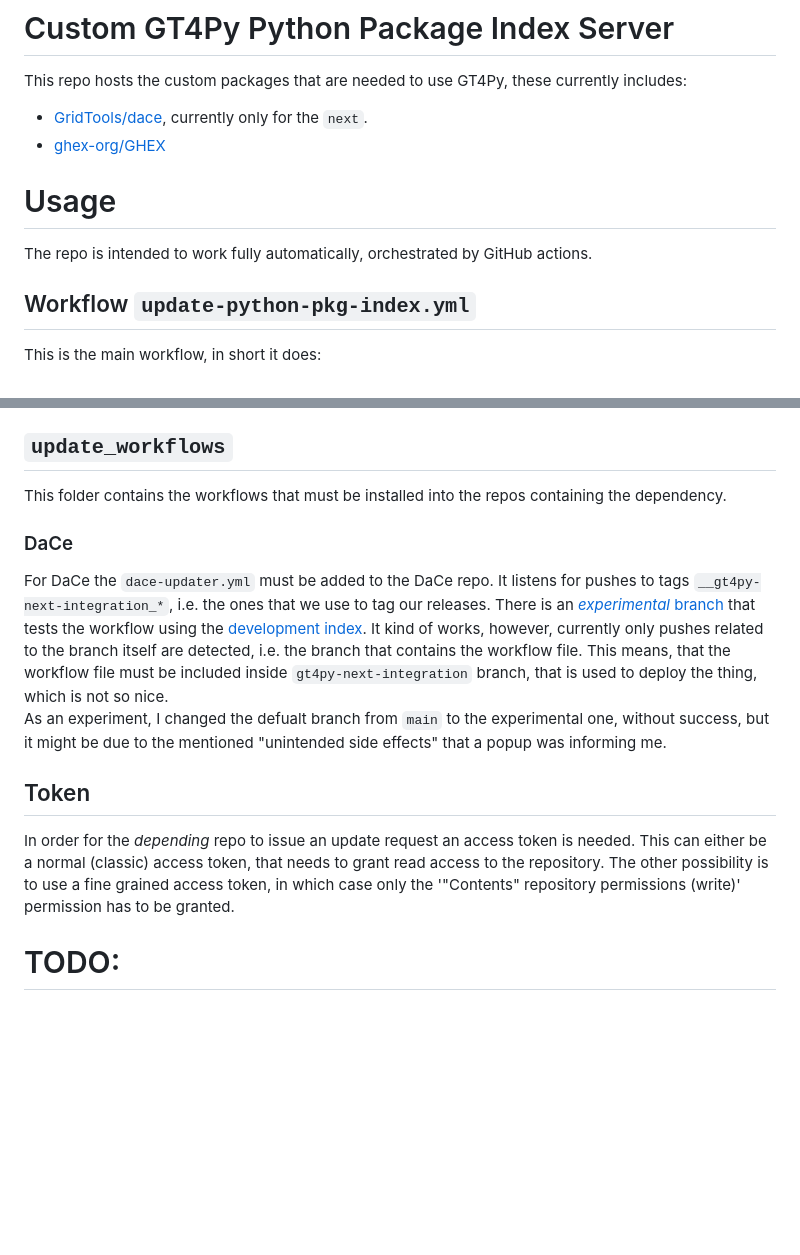
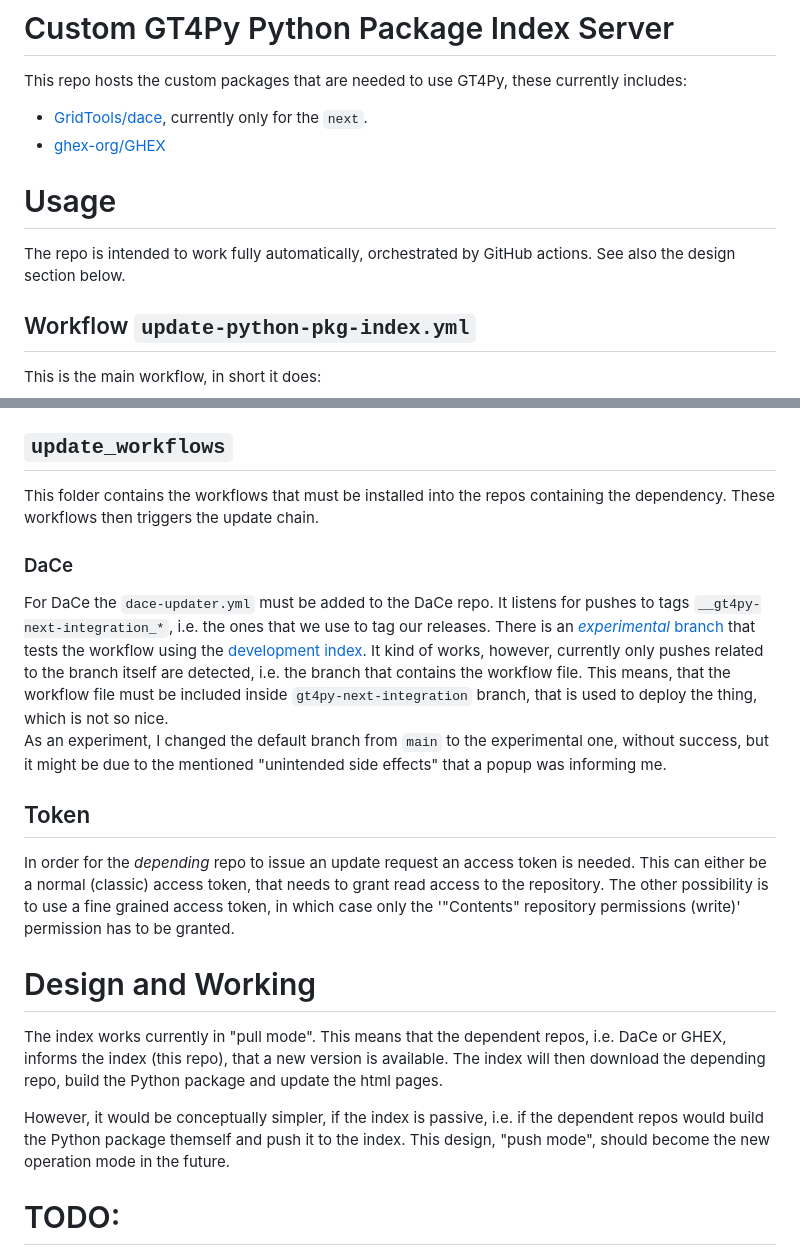
Before and after one commit to GridTools/python-pkg-index, a Markdown page: README.md, 2 parts joined by grey strips. GitHub-like rendering; blank space fills up the shorter version.

```diff
--- a/README.md
+++ b/README.md
@@ -3,8 +3,10 @@ This repo hosts the custom packages that are needed to use GT4Py, these currentl
 - [GridTools/dace](https://github.com/GridTools/dace), currently only for the `next`.
 - [ghex-org/GHEX](https://github.com/ghex-org/GHEX)
 
+
 # Usage
 The repo is intended to work fully automatically, orchestrated by GitHub actions.
+See also the design section below.
 
 ## Workflow `update-python-pkg-index.yml`
 This is the main workflow, in short it does:
@@ -36,6 +38,7 @@ For more information please see its help output.
 
 ## `update_workflows`
 This folder contains the workflows that must be installed into the repos containing the dependency.
+These workflows then triggers the update chain.
 
 ### DaCe
 For DaCe the `dace-updater.yml` must be added to the DaCe repo.
@@ -43,14 +46,23 @@ It listens for pushes to tags `__gt4py-next-integration_*`, i.e. the ones that w
 There is an [_experimental_ branch](https://github.com/GridTools/dace/pull/12) that tests the workflow using the [development index](https://github.com/philip-paul-mueller/test_package_index).
 It kind of works, however, currently only pushes related to the branch itself are detected, i.e. the branch that contains the workflow file.
 This means, that the workflow file must be included inside `gt4py-next-integration` branch, that is used to deploy the thing, which is not so nice.
-As an experiment, I changed the defualt branch from `main` to the experimental one, without success, but it might be due to the mentioned "unintended side effects" that a popup was informing me.
-
+As an experiment, I changed the default branch from `main` to the experimental one, without success, but it might be due to the mentioned "unintended side effects" that a popup was informing me.
 
 ## Token
 In order for the _depending_ repo to issue an update request an access token is needed.
 This can either be a normal (classic) access token, that needs to grant read access to the repository.
 The other possibility is to use a fine grained access token, in which case only the '"Contents" repository permissions (write)' permission has to be granted.
 
+
+# Design and Working
+The index works currently in "pull mode".
+This means that the dependent repos, i.e. DaCe or GHEX, informs the index (this repo), that a new version is available.
+The index will then download the depending repo, build the Python package and update the html pages.
+
+However, it would be conceptually simpler, if the index is passive, i.e. if the dependent repos would build the Python package themself and push it to the index.
+This design, "push mode", should become the new operation mode in the future.
+
+
 # TODO:
 - Install in DaCe
 - Install in GHEX
```
